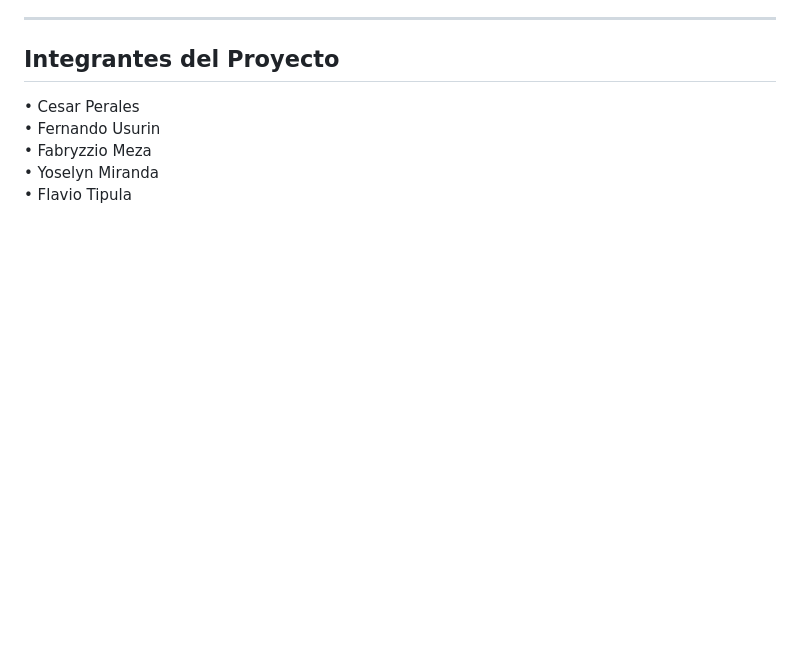
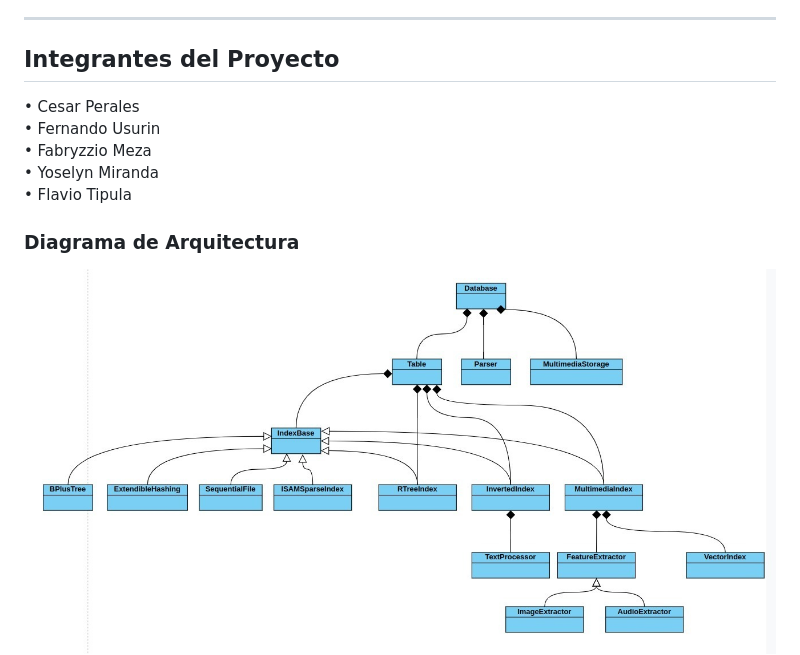
Before and after one commit to CdeCasurpie/Base-de-Datos-con-Multimedia, a Markdown page: README.md, the part around the change printed below. Drawn GitHub-style; blank space fills up the shorter version.

```diff
--- a/README.md
+++ b/README.md
@@ -20,4 +20,6 @@
 </div>
 
 
+### Diagrama de Arquitectura
+![Diagrama de Arquitectura](diagrama.jpeg)
 
```
Also changed, not shown: other parts of README.md (+1 -2 lines).
